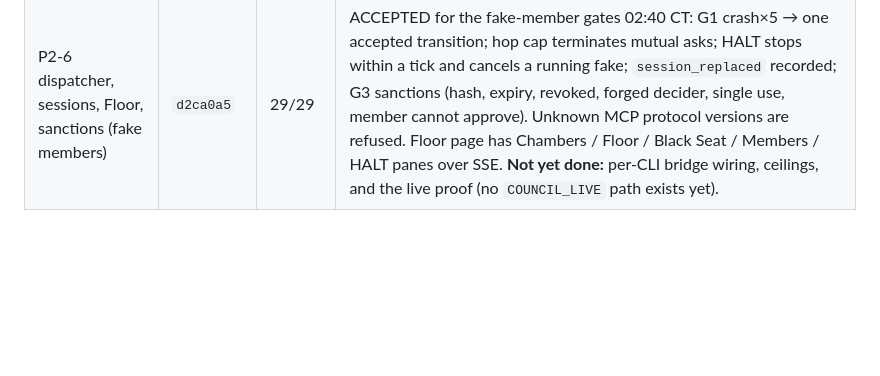
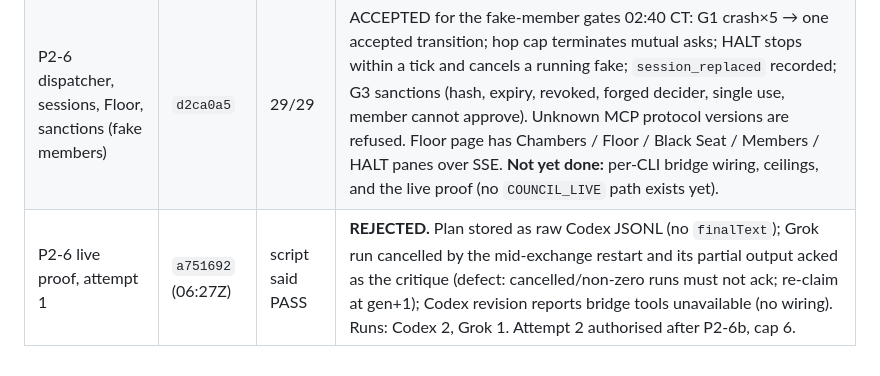
Before and after one commit to Adamdesgns/obsidian-council, a Markdown page: docs/evidence/phase1-acceptance.md, the part around the change. GitHub-like rendering; blank space fills up the shorter version.

Commit message:
docs: live proof attempt 1 rejected; cancelled runs must not ack
Co-Authored-By: Claude Fable 5.1 <noreply@anthropic.com>

```diff
--- a/docs/evidence/phase1-acceptance.md
+++ b/docs/evidence/phase1-acceptance.md
@@ -32,3 +32,4 @@
 | P2-4 adapters and spawn | `a31c4a9` + `bff4b7b` | 19/19 after the fix | ACCEPTED 02:05 CT (ceilings 10/15/15 still requested). The failure is the fake-member helper being auto-discovered under `test/` (spec error, mine); fix = move to `test-support/`. Daily ceilings to be lowered to 10/15/15. Spawn: argv only, minimal env, windowsHide, taskkill /T, redaction, runs row before spawn, budget refusal. Codex Build args match A3b; HOME/TEMP inside workspace; rollout readback refuses non-workspace-write. No bypass flags. |
 | P2-5 MCP bridge | `bde29ac` | 23/23 | ACCEPTED 02:20 CT. Token from env only; protocol negotiation; 1 MB line cap; operation_id dedupe; eleven tools. Carry into P2-6: per-CLI bridge wiring in the adapters; ceilings 10/15/15; refuse unknown protocol versions explicitly. |
 | P2-6 dispatcher, sessions, Floor, sanctions (fake members) | `d2ca0a5` | 29/29 | ACCEPTED for the fake-member gates 02:40 CT: G1 crash×5 → one accepted transition; hop cap terminates mutual asks; HALT stops within a tick and cancels a running fake; `session_replaced` recorded; G3 sanctions (hash, expiry, revoked, forged decider, single use, member cannot approve). Unknown MCP protocol versions are refused. Floor page has Chambers / Floor / Black Seat / Members / HALT panes over SSE. **Not yet done:** per-CLI bridge wiring, ceilings, and the live proof (no `COUNCIL_LIVE` path exists yet). |
+| P2-6 live proof, attempt 1 | `a751692` (06:27Z) | script said PASS | **REJECTED.** Plan stored as raw Codex JSONL (no `finalText`); Grok run cancelled by the mid-exchange restart and its partial output acked as the critique (defect: cancelled/non-zero runs must not ack; re-claim at gen+1); Codex revision reports bridge tools unavailable (no wiring). Runs: Codex 2, Grok 1. Attempt 2 authorised after P2-6b, cap 6. |
```
